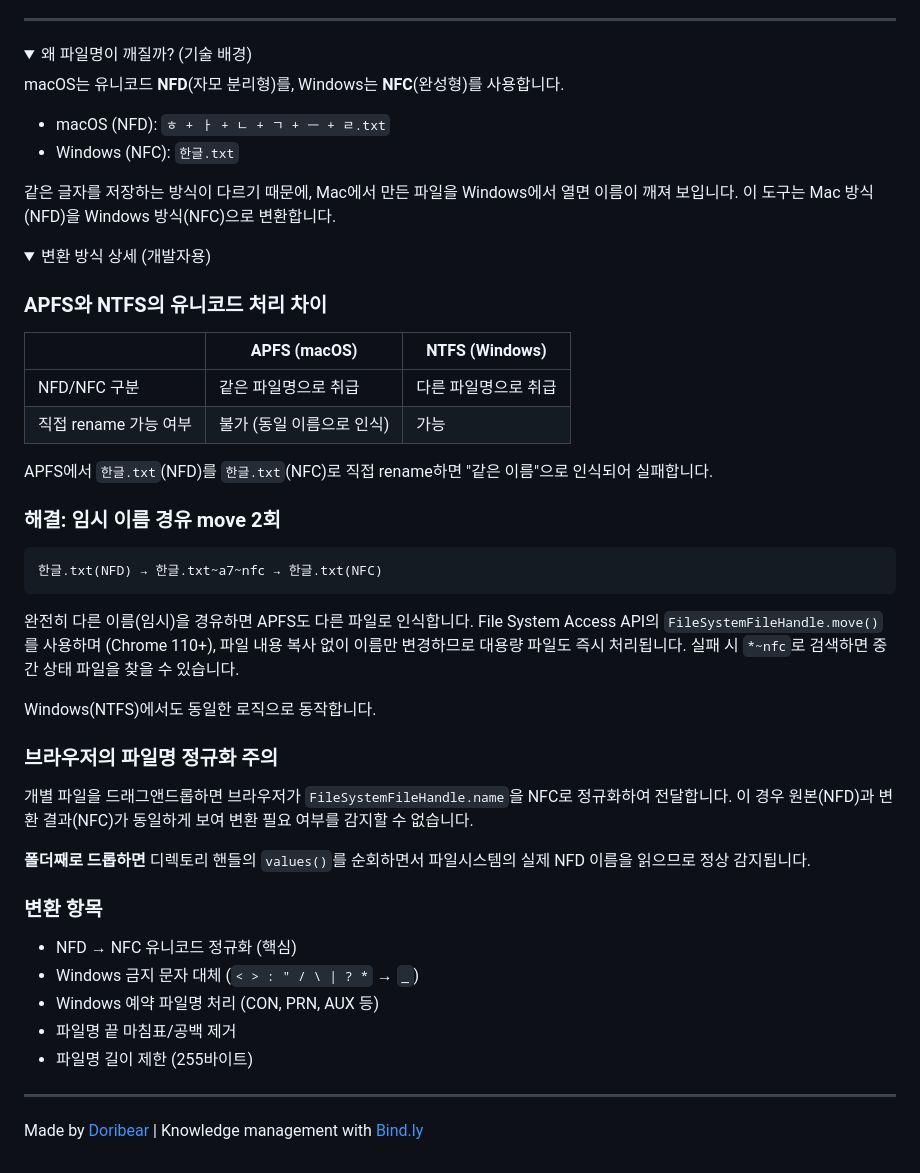
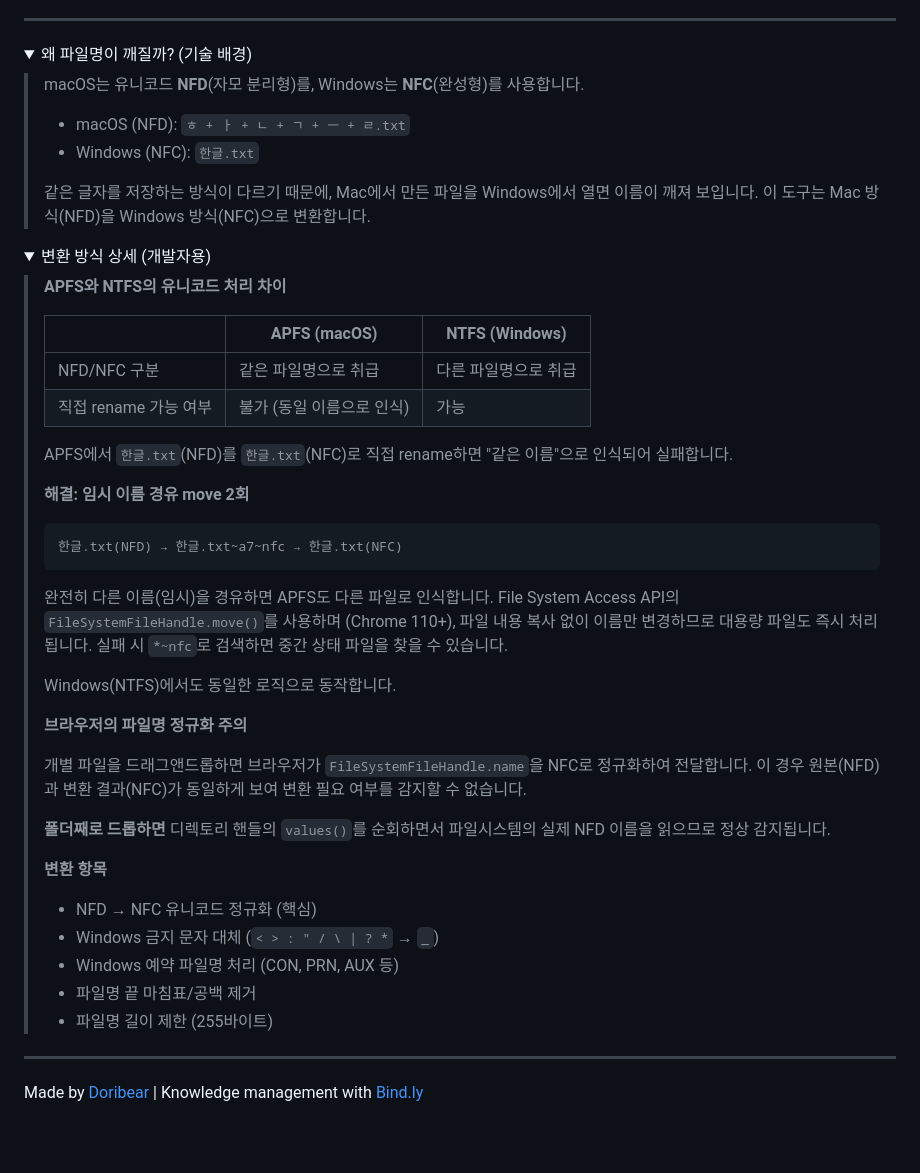
Before and after one commit to seongjaeryu/file-name-format-converter, a Markdown page: README.md, the part around the change. Drawn GitHub-style; folded sections open; blank space fills up the shorter version.

Commit message:
style: details 내용을 blockquote로 인덴트
Co-Authored-By: Claude Opus 4.6 <noreply@anthropic.com>

````diff
--- a/README.md
+++ b/README.md
@@ -52,51 +52,51 @@
 <details>
 <summary>왜 파일명이 깨질까? (기술 배경)</summary>
 
-macOS는 유니코드 **NFD**(자모 분리형)를, Windows는 **NFC**(완성형)를 사용합니다.
-
-- macOS (NFD): `ㅎ + ㅏ + ㄴ + ㄱ + ㅡ + ㄹ.txt`
-- Windows (NFC): `한글.txt`
-
-같은 글자를 저장하는 방식이 다르기 때문에, Mac에서 만든 파일을 Windows에서 열면 이름이 깨져 보입니다. 이 도구는 Mac 방식(NFD)을 Windows 방식(NFC)으로 변환합니다.
+> macOS는 유니코드 **NFD**(자모 분리형)를, Windows는 **NFC**(완성형)를 사용합니다.
+>
+> - macOS (NFD): `ㅎ + ㅏ + ㄴ + ㄱ + ㅡ + ㄹ.txt`
+> - Windows (NFC): `한글.txt`
+>
+> 같은 글자를 저장하는 방식이 다르기 때문에, Mac에서 만든 파일을 Windows에서 열면 이름이 깨져 보입니다. 이 도구는 Mac 방식(NFD)을 Windows 방식(NFC)으로 변환합니다.
 
 </details>
 
 <details>
 <summary>변환 방식 상세 (개발자용)</summary>
 
-### APFS와 NTFS의 유니코드 처리 차이
-
-|   | APFS (macOS) | NTFS (Windows) |
-| --- | --- | --- |
-| NFD/NFC 구분 | 같은 파일명으로 취급 | 다른 파일명으로 취급 |
-| 직접 rename 가능 여부 | 불가 (동일 이름으로 인식) | 가능 |
-
-APFS에서 `한글.txt`(NFD)를 `한글.txt`(NFC)로 직접 rename하면 "같은 이름"으로 인식되어 실패합니다.
-
-### 해결: 임시 이름 경유 move 2회
-
-```text
-한글.txt(NFD) → 한글.txt~a7~nfc → 한글.txt(NFC)
-```
-
-완전히 다른 이름(임시)을 경유하면 APFS도 다른 파일로 인식합니다.
-File System Access API의 `FileSystemFileHandle.move()`를 사용하며 (Chrome 110+), 파일 내용 복사 없이 이름만 변경하므로 대용량 파일도 즉시 처리됩니다. 실패 시 `*~nfc`로 검색하면 중간 상태 파일을 찾을 수 있습니다.
-
-Windows(NTFS)에서도 동일한 로직으로 동작합니다.
-
-### 브라우저의 파일명 정규화 주의
-
-개별 파일을 드래그앤드롭하면 브라우저가 `FileSystemFileHandle.name`을 NFC로 정규화하여 전달합니다. 이 경우 원본(NFD)과 변환 결과(NFC)가 동일하게 보여 변환 필요 여부를 감지할 수 없습니다.
-
-**폴더째로 드롭하면** 디렉토리 핸들의 `values()`를 순회하면서 파일시스템의 실제 NFD 이름을 읽으므로 정상 감지됩니다.
-
-### 변환 항목
-
-- NFD → NFC 유니코드 정규화 (핵심)
-- Windows 금지 문자 대체 (`< > : " / \ | ? *` → `_`)
-- Windows 예약 파일명 처리 (CON, PRN, AUX 등)
-- 파일명 끝 마침표/공백 제거
-- 파일명 길이 제한 (255바이트)
+> **APFS와 NTFS의 유니코드 처리 차이**
+>
+> |   | APFS (macOS) | NTFS (Windows) |
+> | --- | --- | --- |
+> | NFD/NFC 구분 | 같은 파일명으로 취급 | 다른 파일명으로 취급 |
+> | 직접 rename 가능 여부 | 불가 (동일 이름으로 인식) | 가능 |
+>
+> APFS에서 `한글.txt`(NFD)를 `한글.txt`(NFC)로 직접 rename하면 "같은 이름"으로 인식되어 실패합니다.
+>
+> **해결: 임시 이름 경유 move 2회**
+>
+> ```text
+> 한글.txt(NFD) → 한글.txt~a7~nfc → 한글.txt(NFC)
+> ```
+>
+> 완전히 다른 이름(임시)을 경유하면 APFS도 다른 파일로 인식합니다.
+> File System Access API의 `FileSystemFileHandle.move()`를 사용하며 (Chrome 110+), 파일 내용 복사 없이 이름만 변경하므로 대용량 파일도 즉시 처리됩니다. 실패 시 `*~nfc`로 검색하면 중간 상태 파일을 찾을 수 있습니다.
+>
+> Windows(NTFS)에서도 동일한 로직으로 동작합니다.
+>
+> **브라우저의 파일명 정규화 주의**
+>
+> 개별 파일을 드래그앤드롭하면 브라우저가 `FileSystemFileHandle.name`을 NFC로 정규화하여 전달합니다. 이 경우 원본(NFD)과 변환 결과(NFC)가 동일하게 보여 변환 필요 여부를 감지할 수 없습니다.
+>
+> **폴더째로 드롭하면** 디렉토리 핸들의 `values()`를 순회하면서 파일시스템의 실제 NFD 이름을 읽으므로 정상 감지됩니다.
+>
+> **변환 항목**
+>
+> - NFD → NFC 유니코드 정규화 (핵심)
+> - Windows 금지 문자 대체 (`< > : " / \ | ? *` → `_`)
+> - Windows 예약 파일명 처리 (CON, PRN, AUX 등)
+> - 파일명 끝 마침표/공백 제거
+> - 파일명 길이 제한 (255바이트)
 
 </details>
 
````
